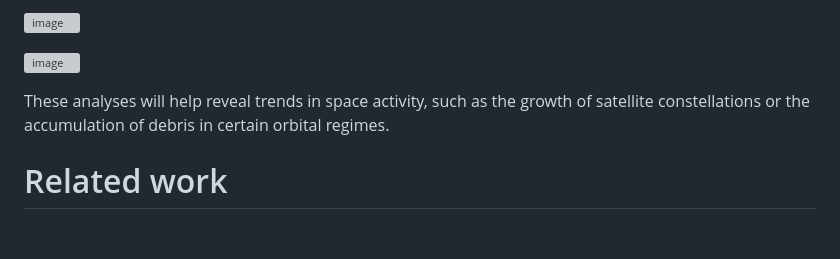
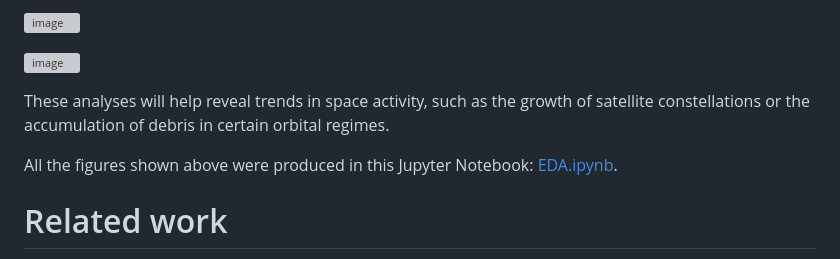
Before and after one commit to com-480-data-visualization/404-OrbitNotFound, a Markdown page: reports/Milestone_1/report.md, the part around the change. GitHub-like rendering; blank space fills up the shorter version; grey boxes are pictures that could not be loaded.

Commit message:
add Jupyter notebook reference to EDA section

```diff
--- a/reports/Milestone_1/report.md
+++ b/reports/Milestone_1/report.md
@@ -49,6 +49,8 @@ Several exploratory analyses will be performed to better understand the dataset
 
 These analyses will help reveal trends in space activity, such as the growth of satellite constellations or the accumulation of debris in certain orbital regimes.
 
+All the figures shown above were produced in this Jupyter Notebook: [EDA.ipynb](./EDA.ipynb).
+
 # Related work
 
 One example of related work: https://nattybumppo.github.io/rocket-launch-history/
```
